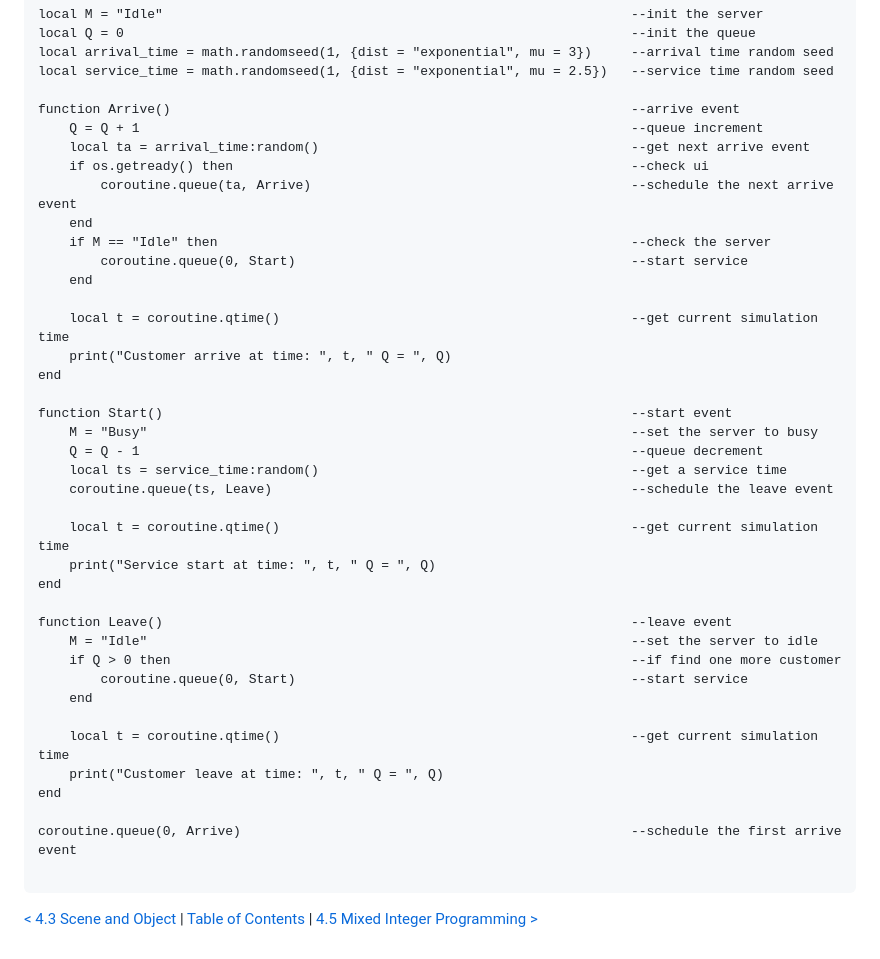
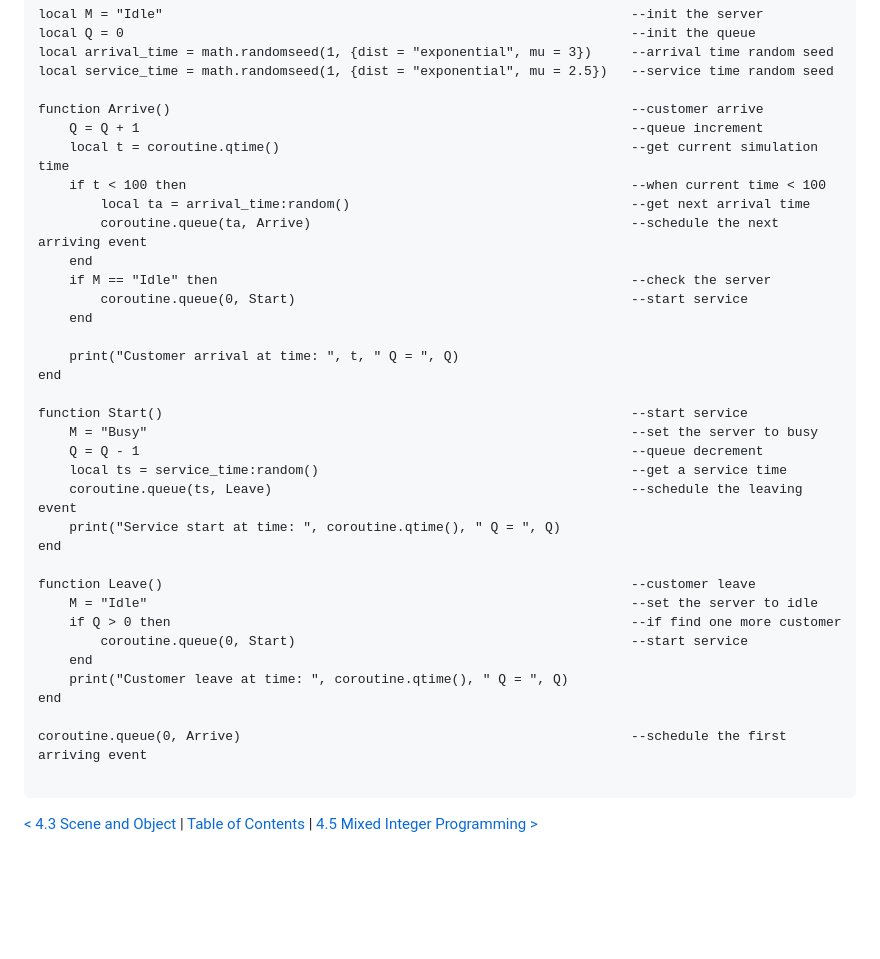
Before and after one commit to microcity/microcity.github.io, a Markdown page: doc/4.4_discrete_event_simulation.md, the part around the change. Drawn GitHub-style; blank space fills up the shorter version.

Commit message:
update doc/4.4_discrete_event_simulation.md.
Signed-off-by: Mixwind <mixwind@gmail.com>

````diff
--- a/doc/4.4_discrete_event_simulation.md
+++ b/doc/4.4_discrete_event_simulation.md
@@ -55,41 +55,37 @@ local Q = 0                                                                 --in
 local arrival_time = math.randomseed(1, {dist = "exponential", mu = 3})     --arrival time random seed
 local service_time = math.randomseed(1, {dist = "exponential", mu = 2.5})   --service time random seed
 
-function Arrive()                                                           --arrive event
+function Arrive()                                                           --customer arrive
     Q = Q + 1                                                               --queue increment
-    local ta = arrival_time:random()                                        --get next arrive event
-    if os.getready() then                                                   --check ui
-        coroutine.queue(ta, Arrive)                                         --schedule the next arrive event
+    local t = coroutine.qtime()                                             --get current simulation time
+    if t < 100 then                                                         --when current time < 100
+        local ta = arrival_time:random()                                    --get next arrival time
+        coroutine.queue(ta, Arrive)                                         --schedule the next arriving event
     end
     if M == "Idle" then                                                     --check the server
         coroutine.queue(0, Start)                                           --start service
     end
 
-    local t = coroutine.qtime()                                             --get current simulation time
-    print("Customer arrive at time: ", t, " Q = ", Q)
+    print("Customer arrival at time: ", t, " Q = ", Q)
 end
 
-function Start()                                                            --start event
+function Start()                                                            --start service
     M = "Busy"                                                              --set the server to busy
     Q = Q - 1                                                               --queue decrement
     local ts = service_time:random()                                        --get a service time
-    coroutine.queue(ts, Leave)                                              --schedule the leave event
-
-    local t = coroutine.qtime()                                             --get current simulation time
-    print("Service start at time: ", t, " Q = ", Q)
+    coroutine.queue(ts, Leave)                                              --schedule the leaving event
+    print("Service start at time: ", coroutine.qtime(), " Q = ", Q)
 end
 
-function Leave()                                                            --leave event
+function Leave()                                                            --customer leave
     M = "Idle"                                                              --set the server to idle
     if Q > 0 then                                                           --if find one more customer
         coroutine.queue(0, Start)                                           --start service
     end
-
-    local t = coroutine.qtime()                                             --get current simulation time
-    print("Customer leave at time: ", t, " Q = ", Q)
+    print("Customer leave at time: ", coroutine.qtime(), " Q = ", Q)
 end
 
-coroutine.queue(0, Arrive)                                                  --schedule the first arrive event
+coroutine.queue(0, Arrive)                                                  --schedule the first arriving event
 
 ```
 
````
